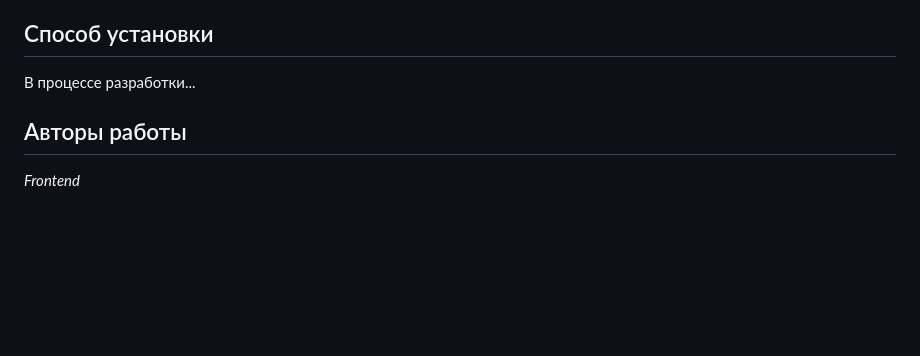
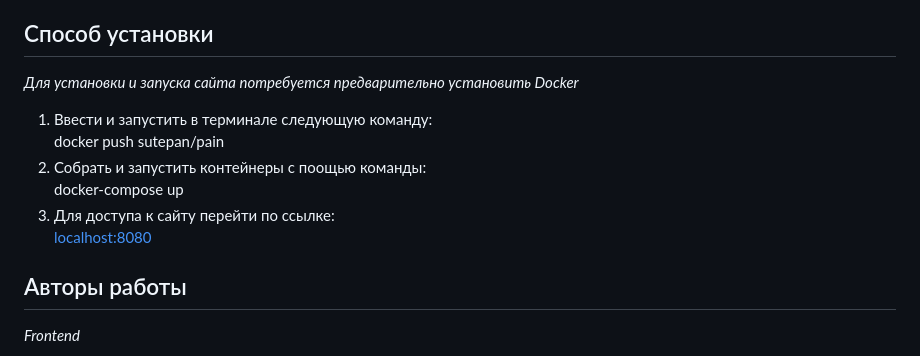
Before and after one commit to algorithm-ssau/2023-6315-1, a Markdown page: README.md, the part around the change. Rendered like a GitHub page; blank space fills up the shorter version.

Commit message:
Readme Installing update

```diff
--- a/README.md
+++ b/README.md
@@ -50,7 +50,13 @@
 * MySQL
 
 ## Способ установки
-В процессе разработки...
+*Для установки и запуска сайта потребуется предварительно установить Docker*
+1. Ввести и запустить в терминале следующую команду:
+docker push sutepan/pain
+2. Собрать и запустить контейнеры с поощью команды:
+docker-compose up
+3. Для доступа к сайту перейти по ссылке:
+[localhost:8080](https://localhost:8080)
 
 ## Авторы работы
 
```
